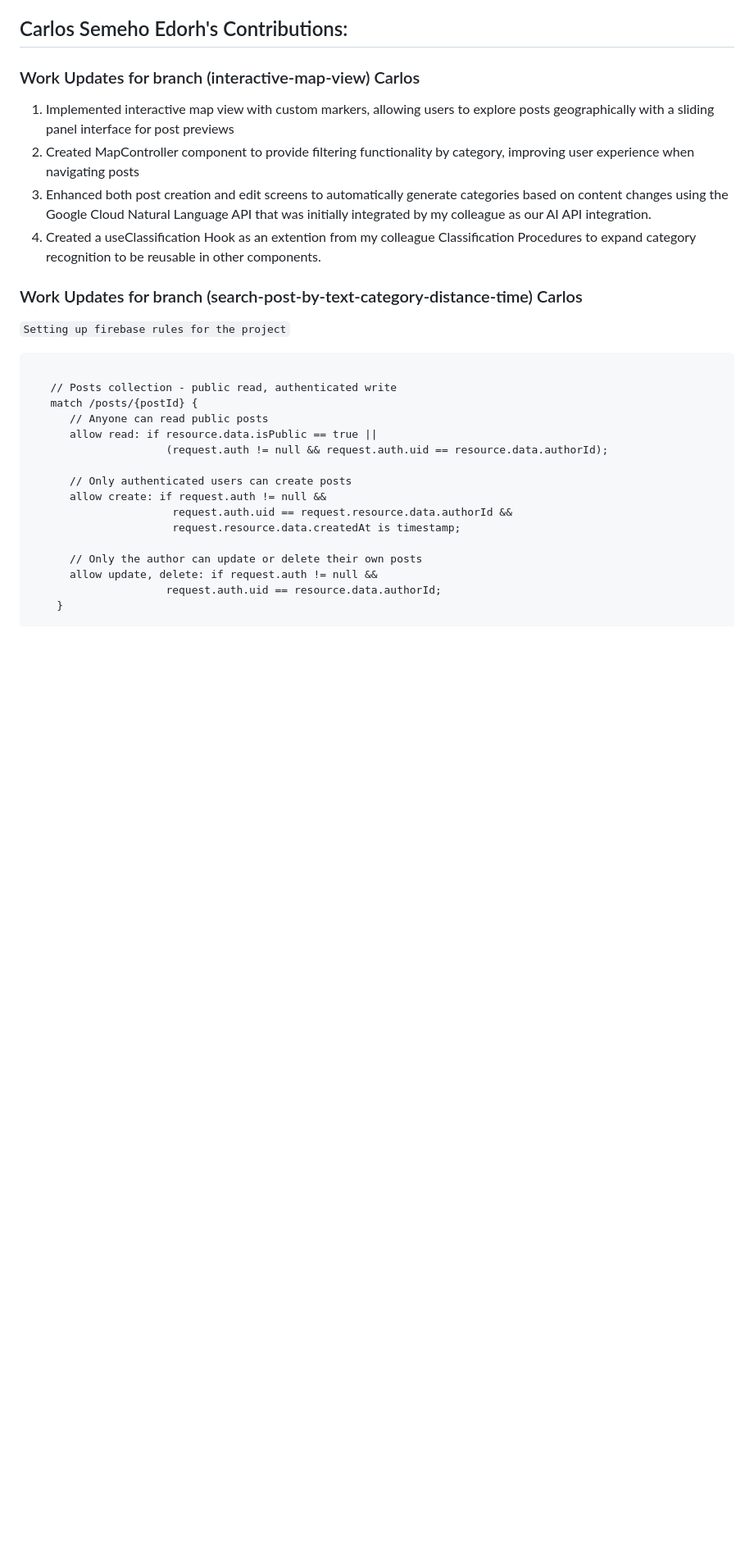
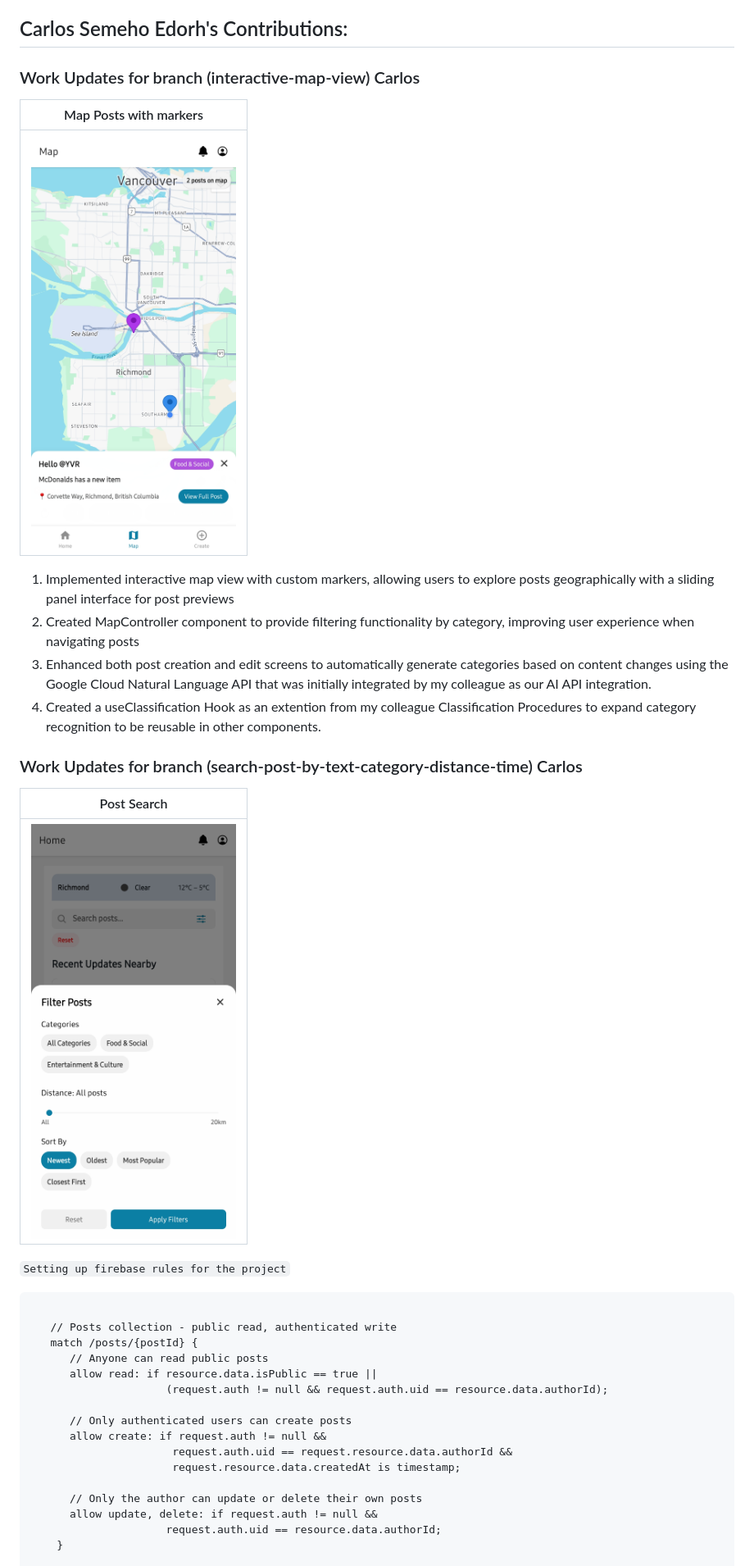
Before and after one commit to wangyiyang7/CS5520-FinalProject, a Markdown page: README.md, the part around the change. Shown: that part at 82% size. Drawn GitHub-style; pictures changed too: screenshots/map-posts.jpg (added), screenshots/post-search.jpg (added); blank space fills up the shorter version.

Commit message:
Add screenshots and update README for interactive map view and post search features

```diff
--- a/README.md
+++ b/README.md
@@ -29,6 +29,12 @@ Stay instantly informed about what's happening right around you with Local Buzz!
 
 ### Work Updates for branch (interactive-map-view) Carlos
 
+|               Map Posts with markers                |
+| :-------------------------------------------------: |
+| <img src="./screenshots/map-posts.jpg" width="250"> |
+
+
+
 1. Implemented interactive map view with custom markers, allowing users to explore posts geographically with a sliding panel interface for post previews
 2. Created MapController component to provide filtering functionality by category, improving user experience when navigating posts
 3. Enhanced both post creation and edit screens to automatically generate categories based on content changes using the Google Cloud Natural Language API that was initially integrated by my colleague as our AI API integration.
@@ -36,6 +42,12 @@ Stay instantly informed about what's happening right around you with Local Buzz!
    reusable in other components.
 
 ### Work Updates for branch (search-post-by-text-category-distance-time) Carlos
+
+|                      Post Search                      |
+| :---------------------------------------------------: |
+| <img src="./screenshots/post-search.jpg" width="250"> |
+
+
 
 `Setting up firebase rules for the project`
 
```
